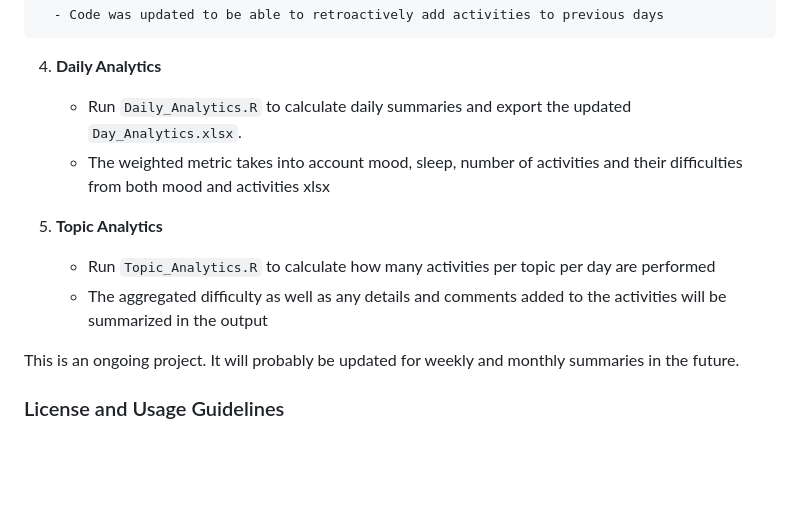
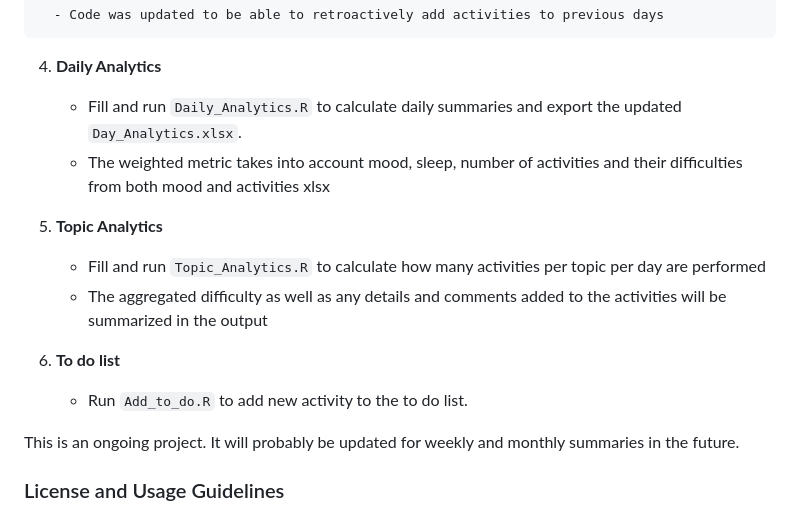
Before and after one commit to danigcfh/Activity_tracking, a Markdown page: README.md, the part around one of its changes. Drawn GitHub-style; blank space fills up the shorter version.

````diff
--- a/README.md
+++ b/README.md
@@ -61,12 +92,15 @@ Paypal: paypal.me/DaniGCFH
 ```
 
 4. **Daily Analytics**
-   - Run `Daily_Analytics.R` to calculate daily summaries and export the updated `Day_Analytics.xlsx`.
+   - Fill and run `Daily_Analytics.R` to calculate daily summaries and export the updated `Day_Analytics.xlsx`.
    - The weighted metric takes into account mood, sleep, number of activities and their difficulties from both mood and activities xlsx
 
-4. **Topic Analytics**
-   - Run `Topic_Analytics.R` to calculate how many activities per topic per day are performed
+5. **Topic Analytics**
+   - Fill and run `Topic_Analytics.R` to calculate how many activities per topic per day are performed
    - The aggregated difficulty as well as any details and comments added to the activities will be summarized in the output
+
+6. **To do list**
+   - Run  `Add_to_do.R` to add new activity to the to do list.
 
 This is an ongoing project. It will probably be updated for weekly and monthly summaries in the future.
 
````
Also changed, not shown: other parts of README.md (+35 -4 lines).
